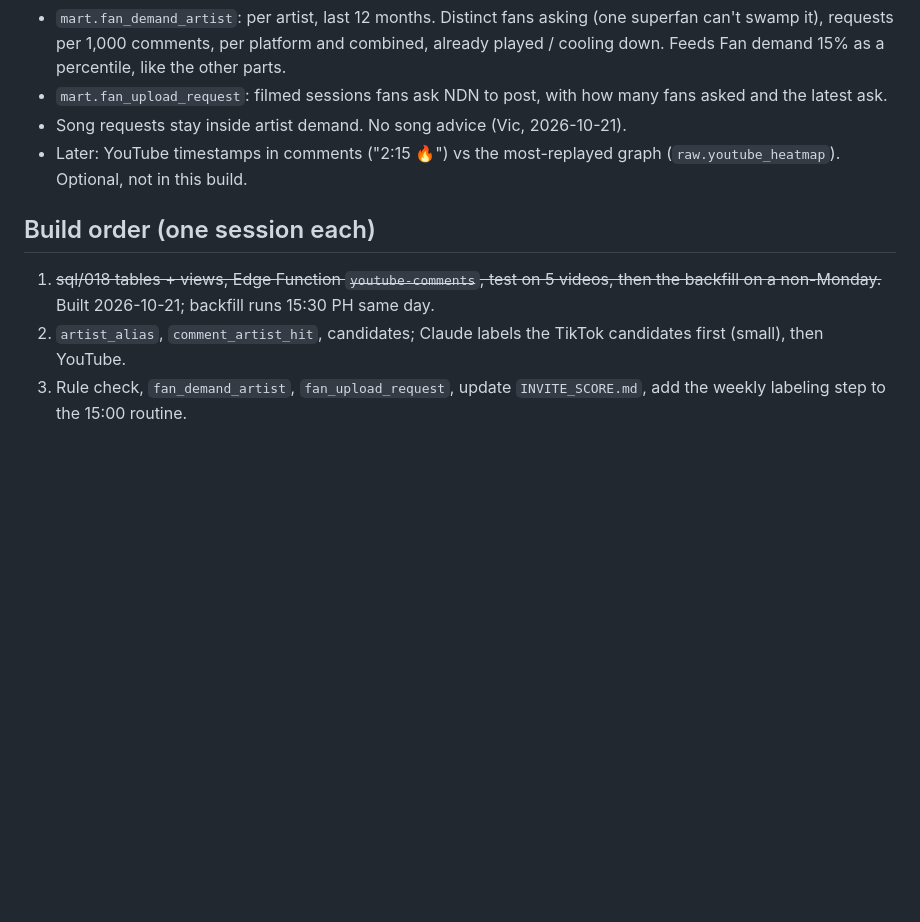
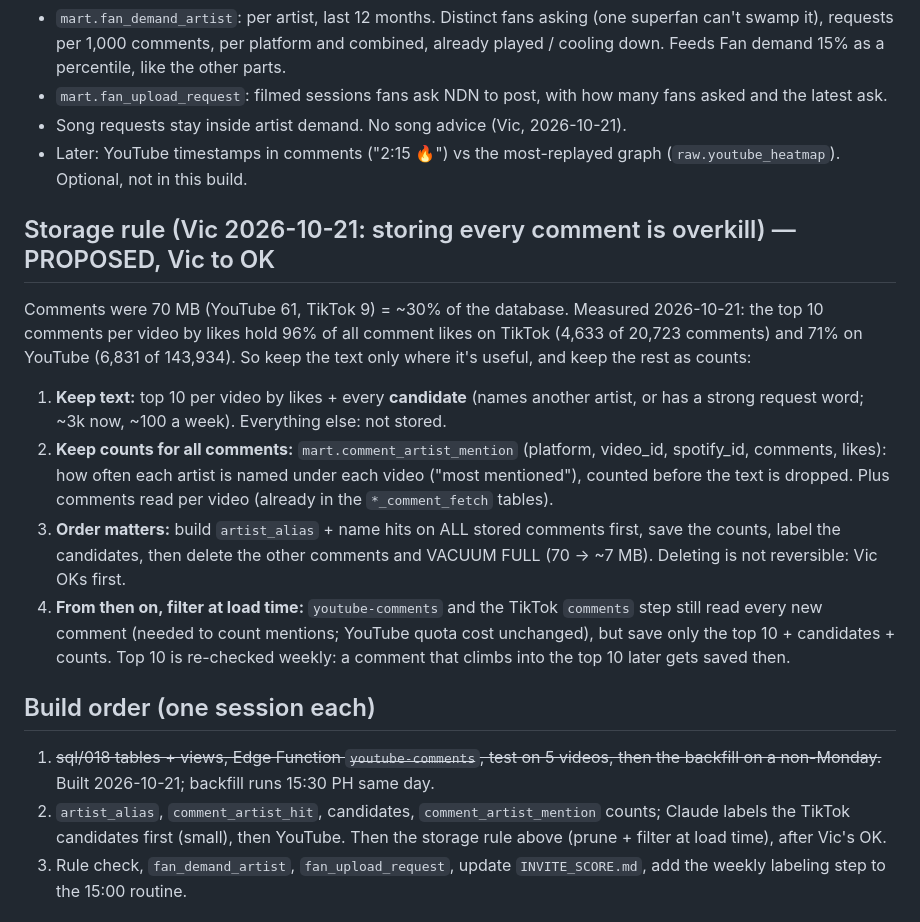
Before and after one commit to spark-829/ndn-social-pipeline, a Markdown page: FAN_REQUESTS.md, the part around the change. GitHub-like rendering; blank space fills up the shorter version.

Commit message:
Fan requests: proposed comment storage rule (top 10 per video + candidates + mention counts)
Co-Authored-By: Claude Opus 5.5 <noreply@anthropic.com>

```diff
--- a/FAN_REQUESTS.md
+++ b/FAN_REQUESTS.md
@@ -60,10 +60,26 @@ select jobname from cron.job where jobname like 'ndn-youtube-comments%';
 - Song requests stay inside artist demand. No song advice (Vic, 2026-10-21).
 - Later: YouTube timestamps in comments ("2:15 🔥") vs the most-replayed graph (`raw.youtube_heatmap`). Optional, not in this build.
 
+## Storage rule (Vic 2026-10-21: storing every comment is overkill) — PROPOSED, Vic to OK
+
+Comments were 70 MB (YouTube 61, TikTok 9) = ~30% of the database. Measured 2026-10-21: the top 10
+comments per video by likes hold 96% of all comment likes on TikTok (4,633 of 20,723 comments) and 71% on
+YouTube (6,831 of 143,934). So keep the text only where it's useful, and keep the rest as counts:
+1. **Keep text:** top 10 per video by likes + every **candidate** (names another artist, or has a strong
+   request word; ~3k now, ~100 a week). Everything else: not stored.
+2. **Keep counts for all comments:** `mart.comment_artist_mention` (platform, video_id, spotify_id, comments,
+   likes): how often each artist is named under each video ("most mentioned"), counted before the text is dropped.
+   Plus comments read per video (already in the `*_comment_fetch` tables).
+3. **Order matters:** build `artist_alias` + name hits on ALL stored comments first, save the counts, label the
+   candidates, then delete the other comments and VACUUM FULL (70 → ~7 MB). Deleting is not reversible: Vic OKs first.
+4. **From then on, filter at load time:** `youtube-comments` and the TikTok `comments` step still read every new
+   comment (needed to count mentions; YouTube quota cost unchanged), but save only the top 10 + candidates + counts.
+   Top 10 is re-checked weekly: a comment that climbs into the top 10 later gets saved then.
+
 ## Build order (one session each)
 
 1. ~~sql/018 tables + views, Edge Function `youtube-comments`, test on 5 videos, then the backfill on a non-Monday.~~ Built 2026-10-21; backfill runs 15:30 PH same day.
-2. `artist_alias`, `comment_artist_hit`, candidates; Claude labels the TikTok candidates first (small), then YouTube.
+2. `artist_alias`, `comment_artist_hit`, candidates, `comment_artist_mention` counts; Claude labels the TikTok candidates first (small), then YouTube. Then the storage rule above (prune + filter at load time), after Vic's OK.
 3. Rule check, `fan_demand_artist`, `fan_upload_request`, update `INVITE_SCORE.md`, add the weekly labeling step to the 15:00 routine.
 
 ## Exercise for Vic (teaching)
```
